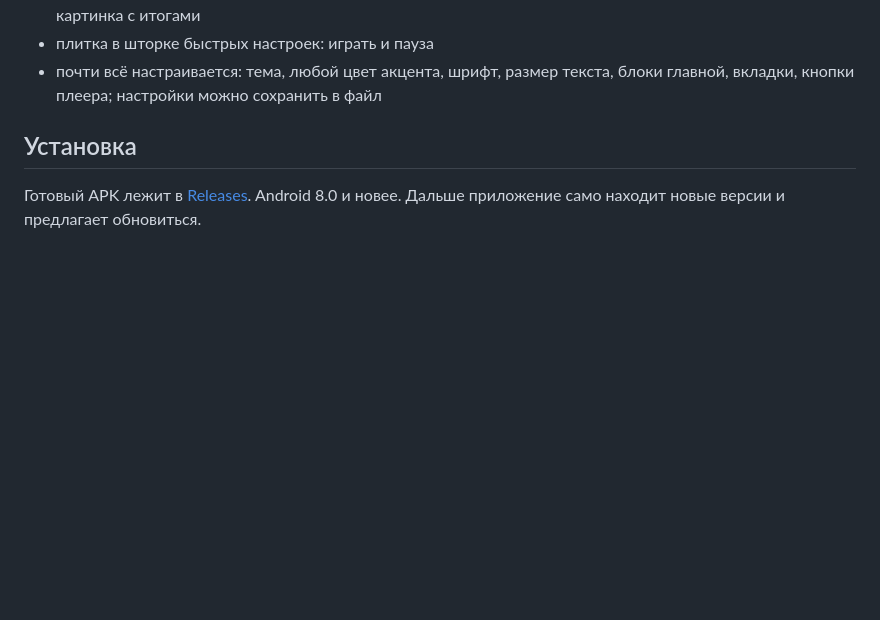
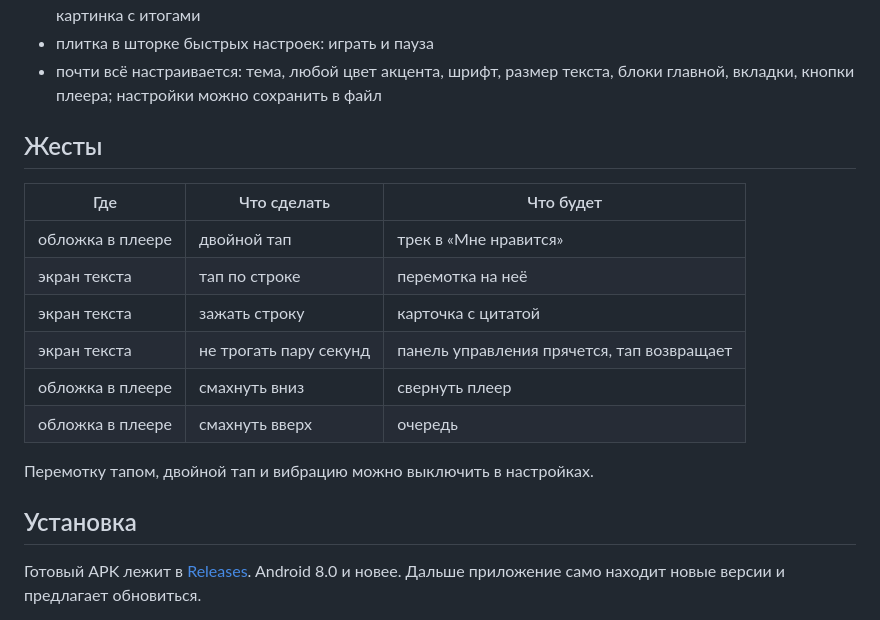
Before and after one commit to Dev-Angel-7553/Aria-Android, a Markdown page: README.md, the part around the change. GitHub-like rendering; blank space fills up the shorter version.

Commit message:
Add gestures to README

```diff
--- a/README.md
+++ b/README.md
@@ -24,6 +24,19 @@
 - своя статистика прослушиваний: неделя, месяц, год, топы с обложками, сравнение с прошлым периодом, картинка с итогами
 - плитка в шторке быстрых настроек: играть и пауза
 - почти всё настраивается: тема, любой цвет акцента, шрифт, размер текста, блоки главной, вкладки, кнопки плеера; настройки можно сохранить в файл
+
+## Жесты
+
+| Где | Что сделать | Что будет |
+| --- | --- | --- |
+| обложка в плеере | двойной тап | трек в «Мне нравится» |
+| экран текста | тап по строке | перемотка на неё |
+| экран текста | зажать строку | карточка с цитатой |
+| экран текста | не трогать пару секунд | панель управления прячется, тап возвращает |
+| обложка в плеере | смахнуть вниз | свернуть плеер |
+| обложка в плеере | смахнуть вверх | очередь |
+
+Перемотку тапом, двойной тап и вибрацию можно выключить в настройках.
 
 ## Установка
 
```
